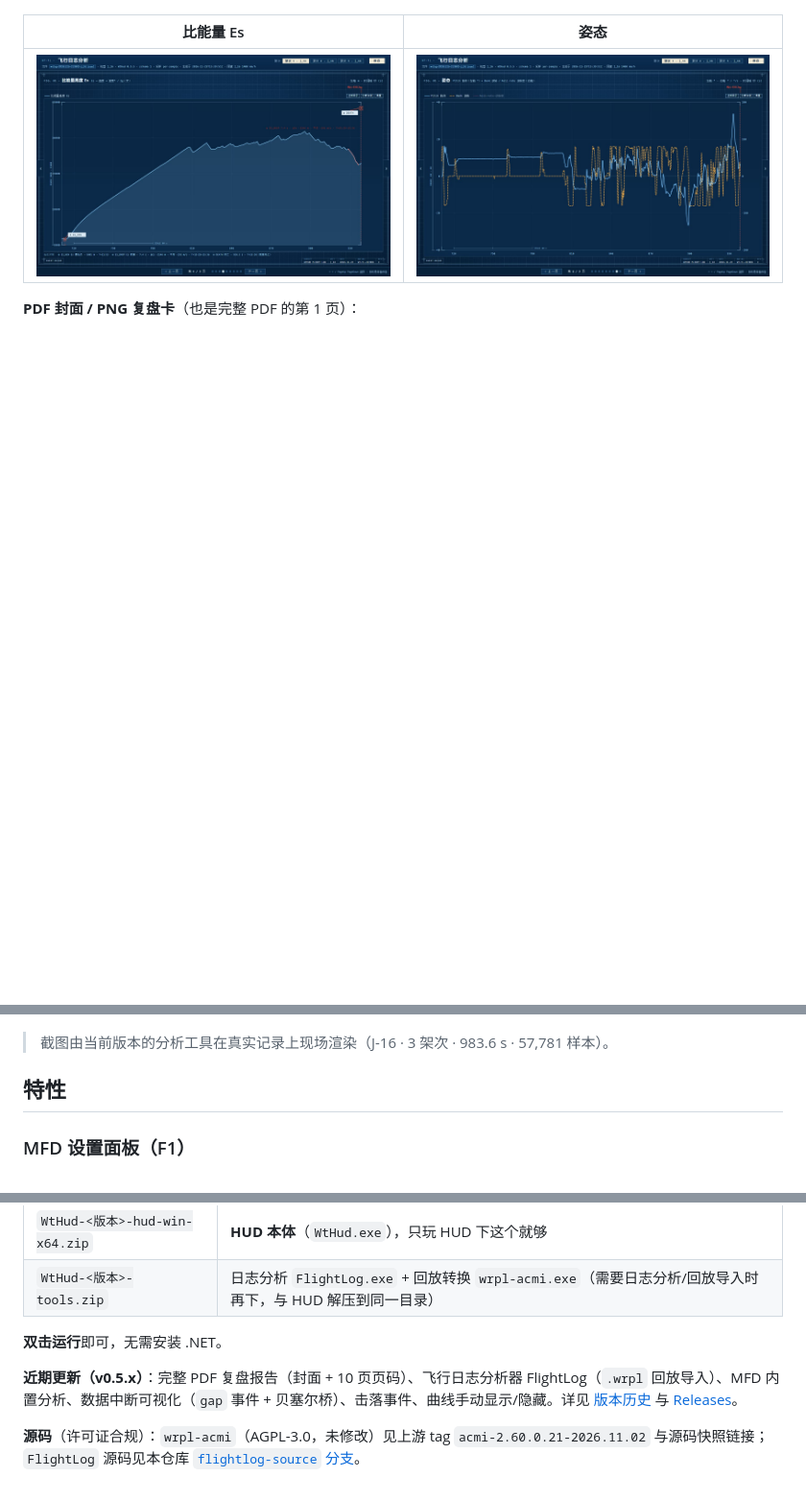
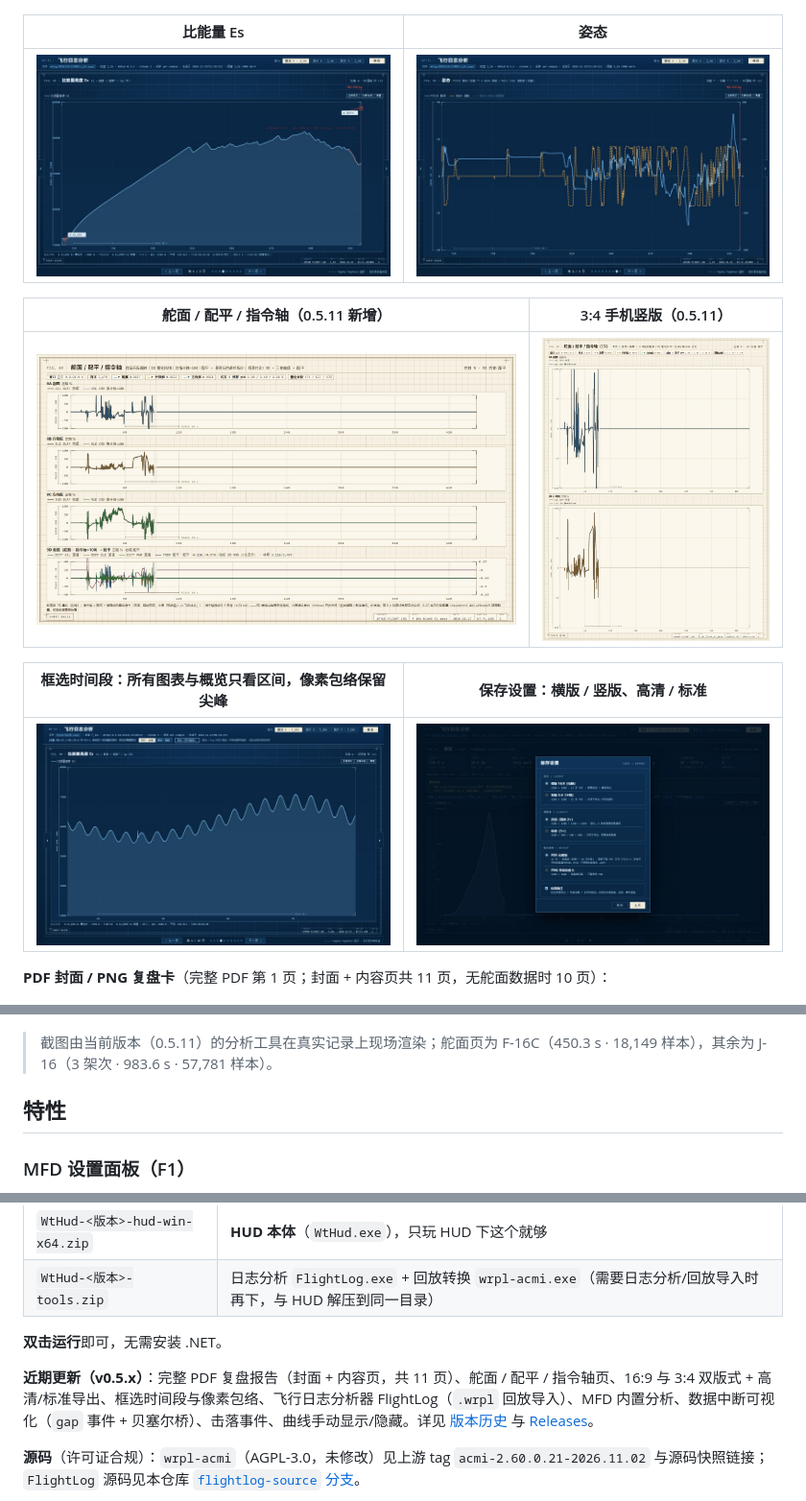
Before and after one commit to A-common-Chinese/WarThunder-8111-HUD, a Markdown page: README.md, 3 parts joined by grey strips. Shown at 96% size. Drawn GitHub-style; pictures changed too: docs/screenshots/flightlog-mobile.jpg (added), docs/screenshots/flightlog-save.jpg (added), docs/screenshots/flightlog-selection.jpg (added); blank space fills up the shorter version.

```diff
--- a/README.md
+++ b/README.md
@@ -39,11 +39,19 @@ no packet interception, no automation.
 |---|---|
 | ![比能量页](docs/screenshots/flightlog-energy.jpg) | ![姿态页](docs/screenshots/flightlog-attitude.jpg) |
 
-**PDF 封面 / PNG 复盘卡**（也是完整 PDF 的第 1 页）：
+| 舵面 / 配平 / 指令轴（0.5.11 新增） | 3:4 手机竖版（0.5.11） |
+|---|---|
+| ![舵面页](docs/screenshots/flightlog-surface.jpg) | ![手机竖版](docs/screenshots/flightlog-mobile.jpg) |
+
+| 框选时间段：所有图表与概览只看区间，像素包络保留尖峰 | 保存设置：横版 / 竖版、高清 / 标准 |
+|---|---|
+| ![选区与包络](docs/screenshots/flightlog-selection.jpg) | ![保存设置](docs/screenshots/flightlog-save.jpg) |
+
+**PDF 封面 / PNG 复盘卡**（完整 PDF 第 1 页；封面 + 内容页共 11 页，无舵面数据时 10 页）：
 
 ![复盘卡封面](docs/screenshots/flightlog-debrief.jpg)
 
-> 截图由当前版本的分析工具在真实记录上现场渲染（J-16 · 3 架次 · 983.6 s · 57,781 样本）。
+> 截图由当前版本（0.5.11）的分析工具在真实记录上现场渲染；舵面页为 F-16C（450.3 s · 18,149 样本），其余为 J-16（3 架次 · 983.6 s · 57,781 样本）。
 
 ## 特性
 
@@ -224,7 +232,7 @@ no packet interception, no automation.
 
 **双击运行**即可，无需安装 .NET。
 
-**近期更新（v0.5.x）**：完整 PDF 复盘报告（封面 + 10 页页码）、飞行日志分析器 FlightLog（`.wrpl` 回放导入）、MFD 内置分析、数据中断可视化（`gap` 事件 + 贝塞尔桥）、击落事件、曲线手动显示/隐藏。详见 [版本历史](CHANGELOG.md) 与 [Releases](../../releases)。
+**近期更新（v0.5.x）**：完整 PDF 复盘报告（封面 + 内容页，共 11 页）、舵面 / 配平 / 指令轴页、16:9 与 3:4 双版式 + 高清/标准导出、框选时间段与像素包络、飞行日志分析器 FlightLog（`.wrpl` 回放导入）、MFD 内置分析、数据中断可视化（`gap` 事件 + 贝塞尔桥）、击落事件、曲线手动显示/隐藏。详见 [版本历史](CHANGELOG.md) 与 [Releases](../../releases)。
 
 **源码**（许可证合规）：`wrpl-acmi`（AGPL-3.0，未修改）见上游 tag `acmi-2.60.0.21-2026.11.02` 与源码快照链接；
 `FlightLog` 源码见本仓库 [`flightlog-source` 分支](../../tree/flightlog-source/tools/flightlog)。
```
Also changed, not shown: other parts of README.md (+10 -2 lines).
